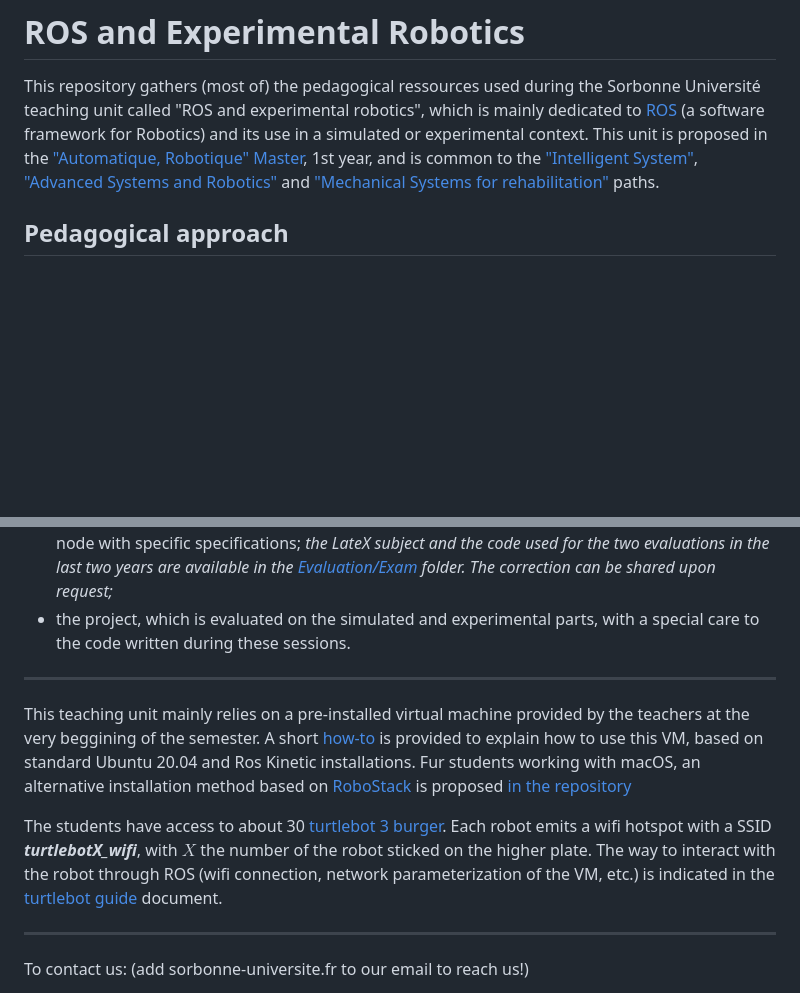
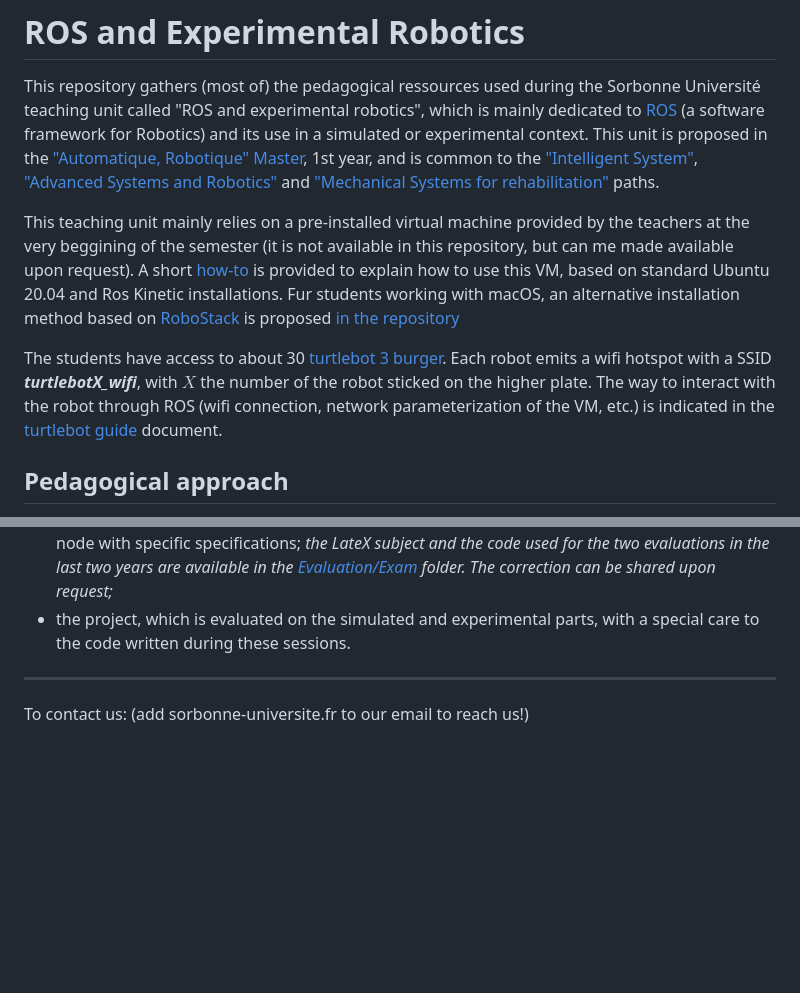
Before and after one commit to sylarevan/ROS_and_Experimental_Robotics, a Markdown page: README.md, 2 parts joined by grey strips. GitHub-like rendering; blank space fills up the shorter version.

```diff
--- a/README.md
+++ b/README.md
@@ -3,6 +3,9 @@
 This repository gathers (most of) the pedagogical ressources used during the Sorbonne Université teaching unit called "ROS and experimental robotics", which is mainly dedicated to [ROS](https://www.ros.org/) (a software framework for Robotics) and its use in a simulated or experimental context.
 This unit is proposed in the ["Automatique, Robotique" Master]([https://www.google.com](https://sciences.sorbonne-universite.fr/formation-sciences/offre-de-formation/masters/master-automatique-robotique)), 1st year, and is common to the ["Intelligent System"](https://sciences.sorbonne-universite.fr/formation-sciences/offre-de-formation/masters/master-automatique-robotique/parcours-ingenierie-des), ["Advanced Systems and Robotics"](https://sciences.sorbonne-universite.fr/formation-sciences/offre-de-formation/masters/master-automatique-robotique/parcours-systemes) and ["Mechanical Systems for rehabilitation"](https://sciences.sorbonne-universite.fr/formation-sciences/offre-de-formation/masters/master-electronique-energie-electrique-automatique-1) paths.
 
+This teaching unit mainly relies on a pre-installed virtual machine provided by the teachers at the very beggining of the semester (it is not available in this repository, but can me made available upon request). A short [how-to](Practicals/Installation/installation.pdf) is provided to explain how to use this VM, based on standard Ubuntu 20.04 and Ros Kinetic installations. Fur students working with macOS, an alternative installation method based on [RoboStack](https://robostack.github.io/) is proposed [in the repository](Practicals/macOS/Robostack_on_macOS.pdf)
+
+The students have access to about 30 [turtlebot 3 burger](https://emanual.robotis.com/docs/en/platform/turtlebot3/overview/). Each robot emits a wifi hotspot with a SSID ***turtlebotX_wifi***, with $X$ the number of the robot sticked on the higher plate. The way to interact with the robot through ROS (wifi connection, network parameterization of the VM, etc.) is indicated in the [turtlebot guide](Practicals/Turtlebot_guide/turtlebot_guide.pdf) document.
 
 ## Pedagogical approach
 The unit is mainly rooted on the ABCD (Activity Based Curriculum Design) method. Basically, this approach relies on:
@@ -46,12 +48,6 @@ The evaluation is made of:
 
 ---
 
-This teaching unit mainly relies on a pre-installed virtual machine provided by the teachers at the very beggining of the semester. A short [how-to](Practicals/Installation/installation.pdf) is provided to explain how to use this VM, based on standard Ubuntu 20.04 and Ros Kinetic installations. Fur students working with macOS, an alternative installation method based on [RoboStack](https://robostack.github.io/) is proposed [in the repository](Practicals/macOS/Robostack_on_macOS.pdf)
-
-The students have access to about 30 [turtlebot 3 burger](https://emanual.robotis.com/docs/en/platform/turtlebot3/overview/). Each robot emits a wifi hotspot with a SSID ***turtlebotX_wifi***, with $X$ the number of the robot sticked on the higher plate. The way to interact with the robot through ROS (wifi connection, network parameterization of the VM, etc.) is indicated in the [turtlebot guide](Practicals/Turtlebot_guide/turtlebot_guide.pdf) document.
-
----
-
 To contact us: (add sorbonne-universite.fr to our email to reach us!)
 - Sylvain Argentieri <sylvain.argentieri@>
 - Fabien Vérité <fabien.verite@>
```
Also changed, not shown: other parts of README.md (+0 -1 lines).
